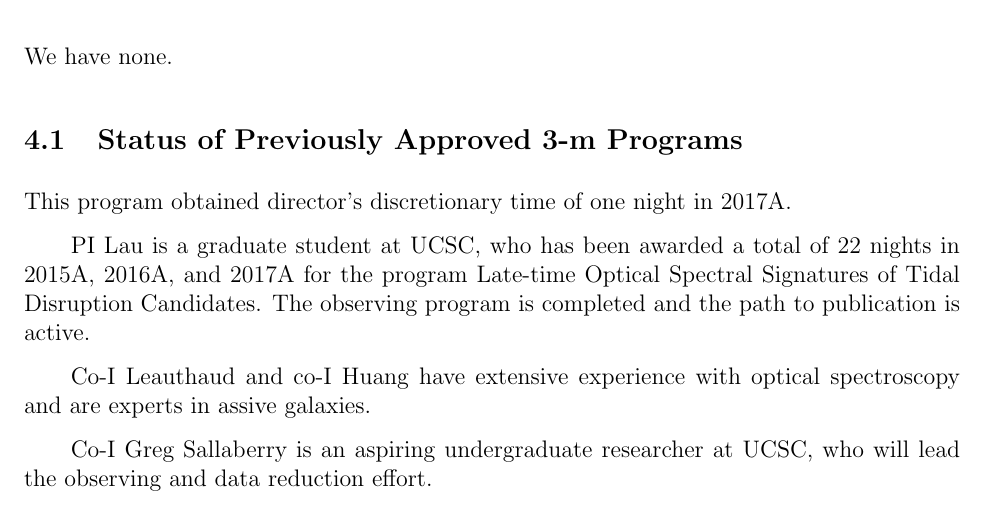
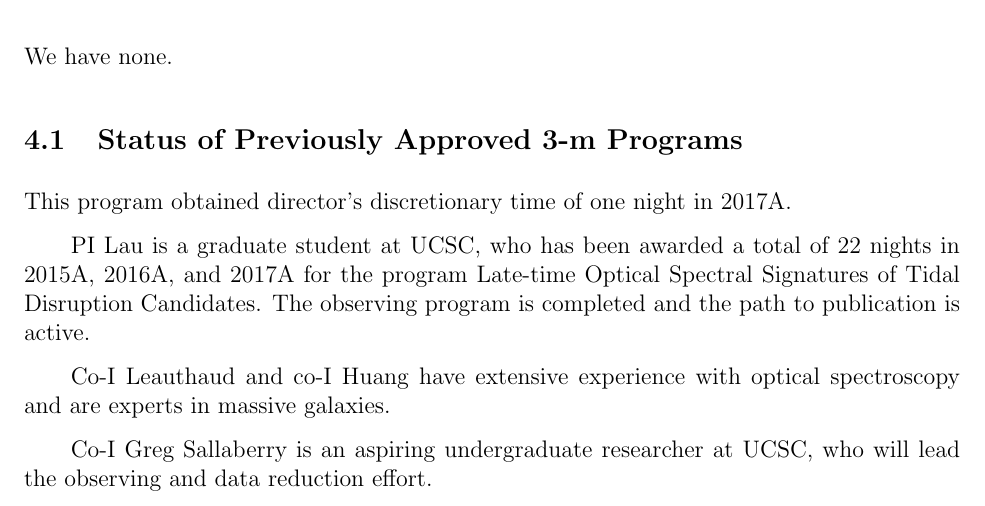
Before and after one commit to lwymarie/HSC_BCG_specz, a LaTeX document (specz.tex): part of page 7 of 7, cut so that both start at the same text. Compiled offline with pdfLaTeX.

Commit message:
Corrected Typo in line 266
"assive"->"massive"

```diff
--- a/specz.tex
+++ b/specz.tex
@@ -263,7 +263,7 @@ and 2017A for the program Late-time Optical Spectral Signatures of Tidal Disrupt
 The observing program is completed and the path to publication is active.
 
 Co-I Leauthaud and co-I Huang have extensive experience with optical spectroscopy and are experts
-in assive galaxies.
+in massive galaxies.
 
 Co-I Greg Sallaberry is an aspiring undergraduate researcher at UCSC, who will lead the observing
 and data reduction effort.
```
